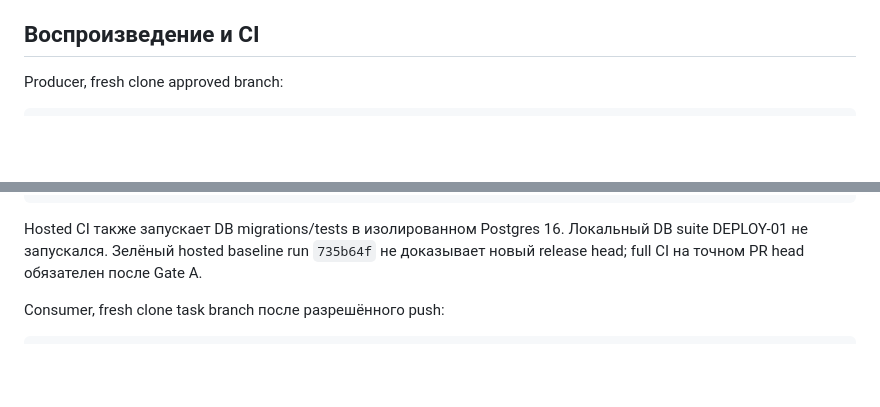
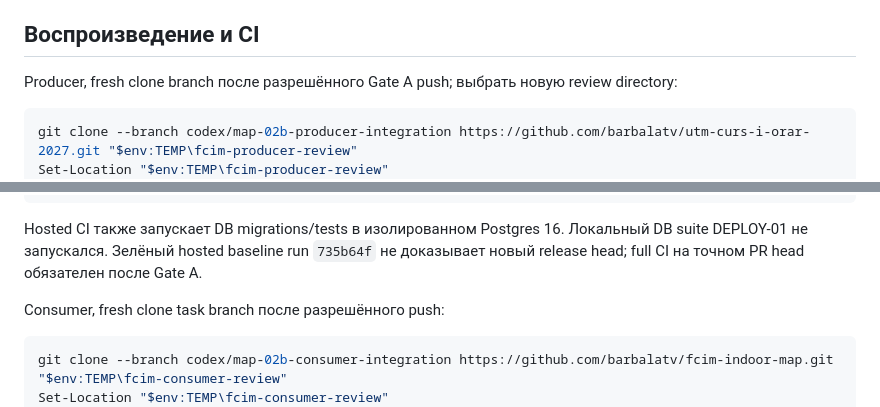
Before and after one commit to barbalatv/fcim-indoor-map, a Markdown page: DEPLOY-01_RELEASE_PLAN.md, 2 parts joined by grey strips. Rendered like a GitHub page; blank space fills up the shorter version.

````diff
--- a/DEPLOY-01_RELEASE_PLAN.md
+++ b/DEPLOY-01_RELEASE_PLAN.md
@@ -124,9 +124,11 @@ deployed merge SHA может отличаться от PR head: записат
 
 ## Воспроизведение и CI
 
-Producer, fresh clone approved branch:
+Producer, fresh clone branch после разрешённого Gate A push; выбрать новую review directory:
 
 ```powershell
+git clone --branch codex/map-02b-producer-integration https://github.com/barbalatv/utm-curs-i-orar-2027.git "$env:TEMP\fcim-producer-review"
+Set-Location "$env:TEMP\fcim-producer-review"
 npm ci
 npm test
 npm run typecheck
@@ -147,6 +149,8 @@ Hosted CI также запускает DB migrations/tests в изолиров
 Consumer, fresh clone task branch после разрешённого push:
 
 ```powershell
+git clone --branch codex/map-02b-consumer-integration https://github.com/barbalatv/fcim-indoor-map.git "$env:TEMP\fcim-consumer-review"
+Set-Location "$env:TEMP\fcim-consumer-review"
 node --test tests/deploy01-contract.cjs tests/map02b-api.cjs tests/map02b-data.cjs
 $env:PLAYWRIGHT_MODULE='C:\path\to\producer\node_modules\@playwright\test'
 # Prerequisite: Chrome installed; app dependencies карты не добавляются.
````
Also changed, not shown: DEPLOY-01_ACCEPTANCE_REPORT.md (+16 -5 lines), DEPLOY-01_CHECKLIST.md (+3 -1 lines).
